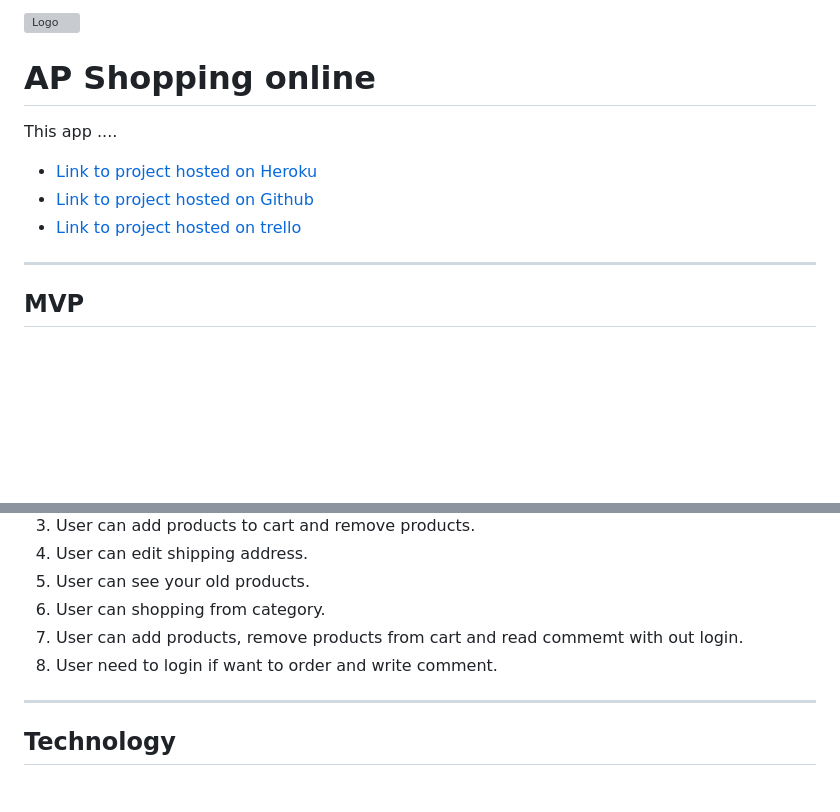
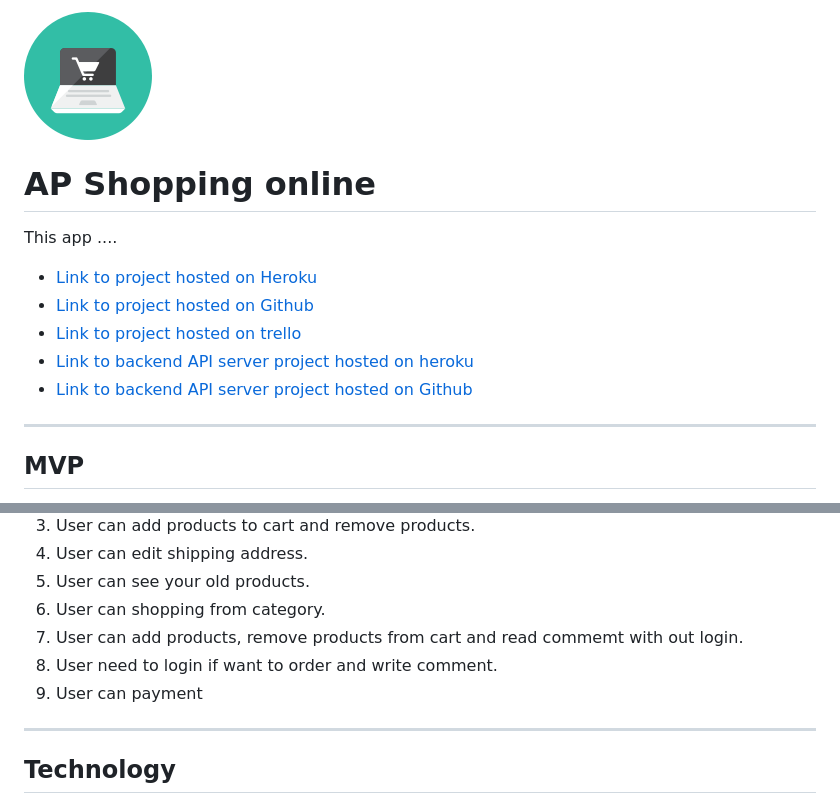
Before and after one commit to kanjamad/app-E-commerce, a Markdown page: README.md, 2 parts joined by grey strips. GitHub-like rendering; pictures changed too: assets/images/logo-icon.png (added); blank space fills up the shorter version; grey boxes are pictures that could not be loaded.

Commit message:
change logo to readme

```diff
--- a/README.md
+++ b/README.md
@@ -1,4 +1,4 @@
-![Logo](assets/images/logo.png "Logo")
+![Logo](assets/images/logo-icon.png "Logo")
 # AP Shopping online
 
 This app ....
@@ -6,6 +6,8 @@ This app ....
 * [Link to project hosted on Heroku](https://#name.herokuapp.com/)
 * [Link to project hosted on Github](https://github.com/kanjamad/app-E-commerce)
 * [Link to project hosted on trello](https://trello.com/b/tk3FQbjQ/final-project)
+* [Link to backend API server project hosted on heroku](https://kanjamadapishopping.herokuapp.com/)
+* [Link to backend API server project hosted on Github](https://github.com/kanjamad/e-commerce-API)
 
 ---
 
@@ -27,6 +29,7 @@ ___
 6. User can shopping from category.
 7. User can add products, remove products from cart and read commemt with out login.
 8. User need to login if want to order and write comment.
+9. User can payment
 
 ___
 
```
